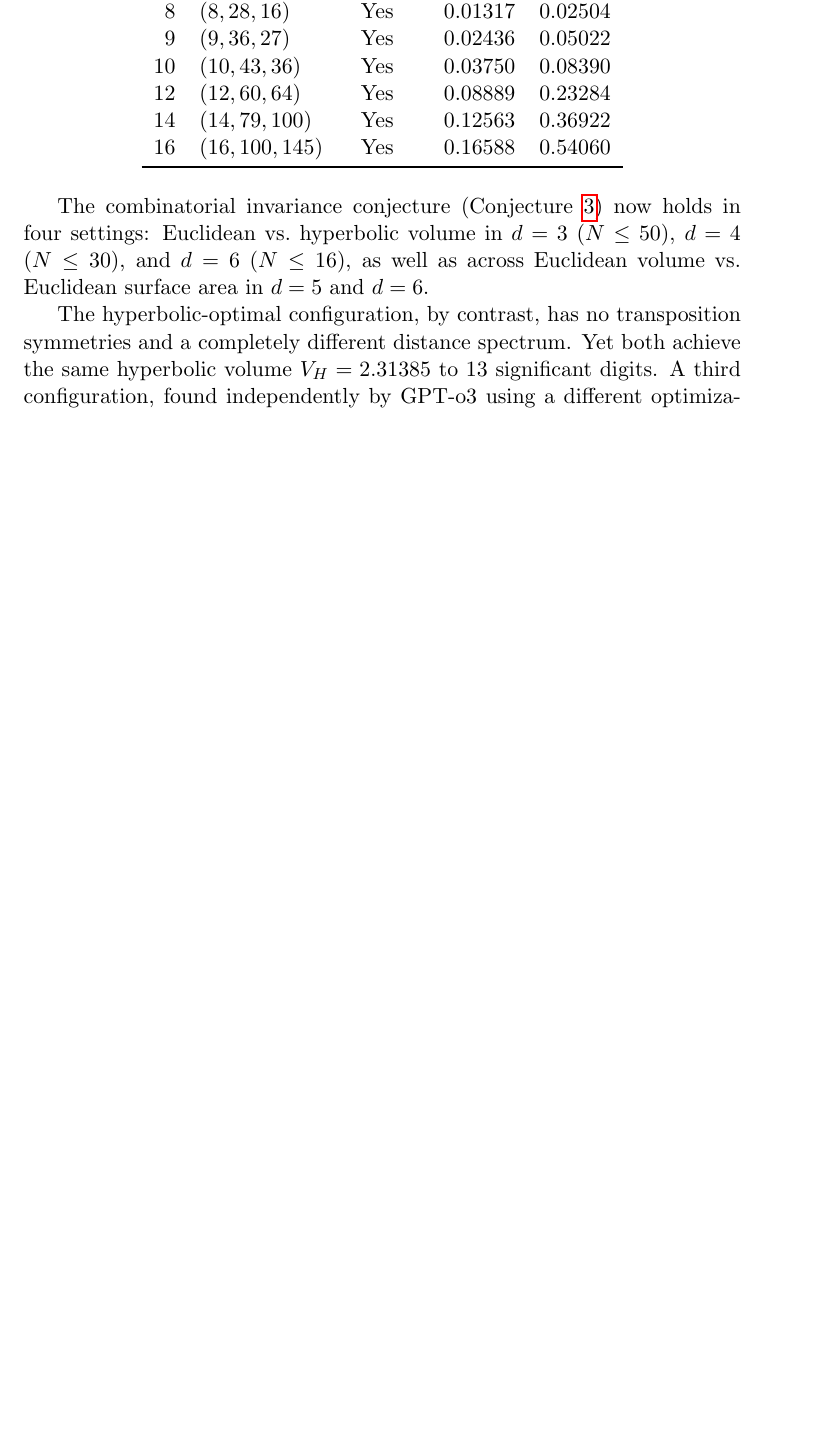
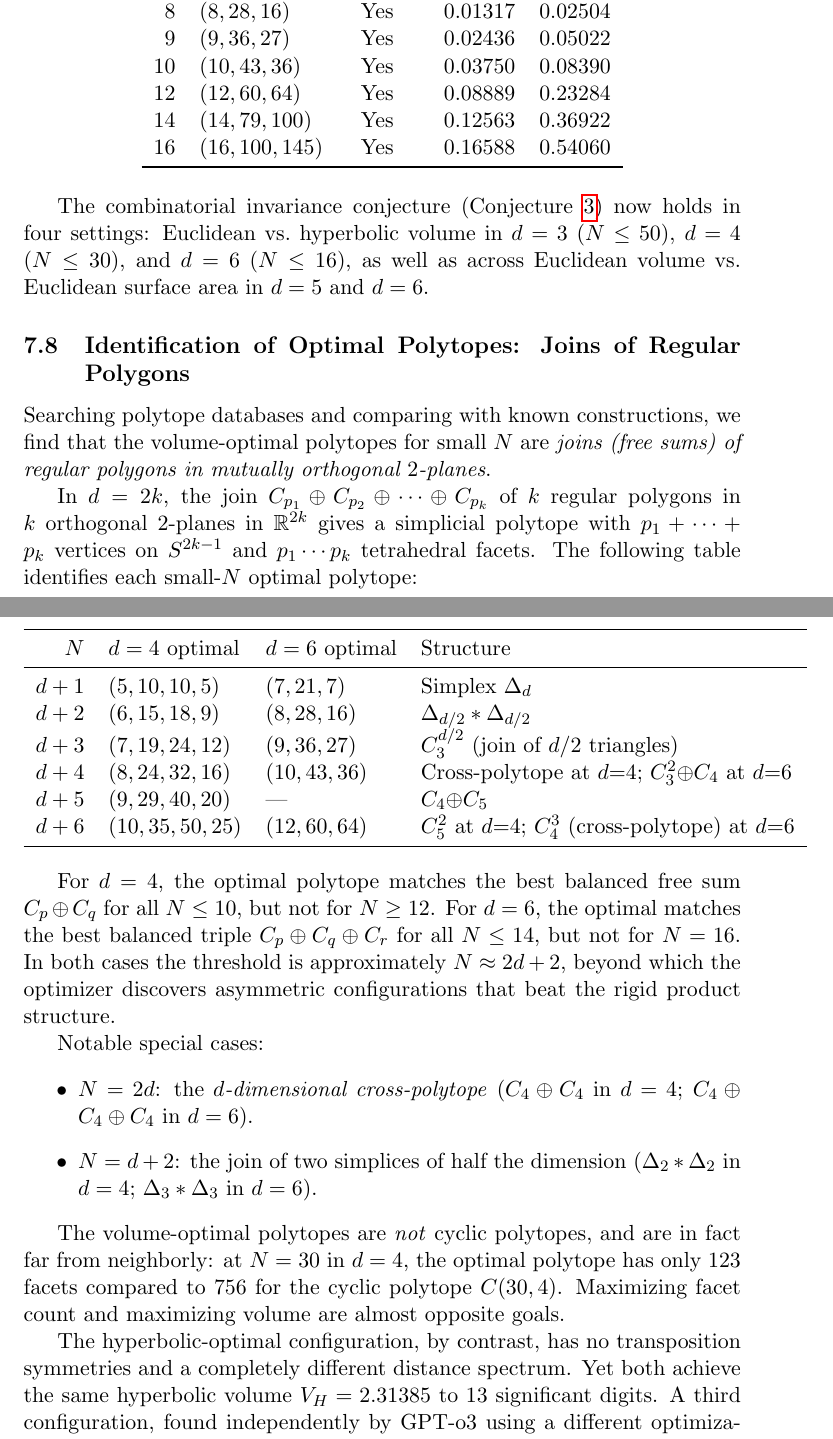
Before and after one commit to igorrivin/ideal_poly_volume_toolkit, a LaTeX paper (paper/maximal_ideal_polyhedra.tex): part of page 21 of 23 before the commit and two parts of pages 21 and 22 of 24 after it, the two joined at a grey line, cut so that both start at the same text, the shorter picture padded with empty space. Compiled offline with pdfLaTeX.

Commit message:
Identify optimal polytopes as joins of regular polygons
For small N in even dimension d=2k, the volume-optimal polytope is
the join of k regular polygons in orthogonal 2-planes:

  d=4: C_p ⊕ C_q optimal for N ≤ 10 (threshold N ≈ 12)
  d=6: C_p ⊕ C_q ⊕ C_r optimal for N ≤ 14 (threshold N ≈ 16)

Notable identifications:
  N=d+1: simplex
  N=d+2: join of two half-dimensional simplices (Δ_{d/2} * Δ_{d/2})
  N=2d:  cross-polytope (C_4^{d/2})

Volume-optimal polytopes are NOT cyclic polytopes — at N=30 in d=4,
the optimal has 123 facets vs 756 for C(30,4). Maximizing facets and
maximizing volume are almost opposite goals.

Beyond the threshold, asymmetric configurations beat the rigid
product structure ("entropy takes over").

Co-Authored-By: Claude Opus 4.6 (1M context) <noreply@anthropic.com>

```diff
--- a/paper/maximal_ideal_polyhedra.tex
+++ b/paper/maximal_ideal_polyhedra.tex
@@ -671,6 +671,55 @@ $d = 3$ ($N \leq 50$), $d = 4$ ($N \leq 30$), and $d = 6$ ($N \leq 16$),
 as well as across Euclidean volume vs.\ Euclidean surface area
 in $d = 5$ and $d = 6$.
 
+\subsection{Identification of Optimal Polytopes: Joins of Regular Polygons}
+
+Searching polytope databases and comparing with known constructions,
+we find that the volume-optimal polytopes for small~$N$ are
+\emph{joins (free sums) of regular polygons in mutually orthogonal $2$-planes}.
+
+In $d = 2k$, the join $C_{p_1} \oplus C_{p_2} \oplus \cdots \oplus C_{p_k}$
+of $k$ regular polygons in $k$ orthogonal $2$-planes in $\mathbb{R}^{2k}$
+gives a simplicial polytope with $p_1 + \cdots + p_k$ vertices on
+$S^{2k-1}$ and $p_1 \cdots p_k$ tetrahedral facets. The following table
+identifies each small-$N$ optimal polytope:
+
+\begin{center}
+\begin{tabular}{r l l l}
+\toprule
+$N$ & $d=4$ optimal & $d=6$ optimal & Structure \\
+\midrule
+$d+1$ & $(5,10,10,5)$ & $(7,21,7)$ & Simplex $\Delta_d$ \\
+$d+2$ & $(6,15,18,9)$ & $(8,28,16)$ & $\Delta_{d/2} * \Delta_{d/2}$ \\
+$d+3$ & $(7,19,24,12)$ & $(9,36,27)$ & $C_3^{d/2}$ (join of $d/2$ triangles) \\
+$d+4$ & $(8,24,32,16)$ & $(10,43,36)$ & Cross-polytope at $d{=}4$; $C_3^2{\oplus}C_4$ at $d{=}6$\\
+$d+5$ & $(9,29,40,20)$ & --- & $C_4{\oplus}C_5$ \\
+$d+6$ & $(10,35,50,25)$ & $(12,60,64)$ & $C_5^2$ at $d{=}4$; $C_4^3$ (cross-polytope) at $d{=}6$ \\
+\bottomrule
+\end{tabular}
+\end{center}
+
+For $d = 4$, the optimal polytope matches the best balanced
+free sum $C_p \oplus C_q$ for all $N \leq 10$, but not for $N \geq 12$.
+For $d = 6$, the optimal matches the best balanced triple
+$C_p \oplus C_q \oplus C_r$ for all $N \leq 14$, but not for $N = 16$.
+In both cases the threshold is approximately $N \approx 2d + 2$, beyond
+which the optimizer discovers asymmetric configurations that beat
+the rigid product structure.
+
+Notable special cases:
+\begin{itemize}
+\item $N = 2d$: the \emph{$d$-dimensional cross-polytope}
+      ($C_4 \oplus C_4$ in $d = 4$; $C_4 \oplus C_4 \oplus C_4$ in $d = 6$).
+\item $N = d + 2$: the join of two simplices of half the dimension
+      ($\Delta_2 * \Delta_2$ in $d = 4$; $\Delta_3 * \Delta_3$ in $d = 6$).
+\end{itemize}
+
+The volume-optimal polytopes are \emph{not} cyclic polytopes, and
+are in fact far from neighborly: at $N = 30$ in $d = 4$, the optimal
+polytope has only 123 facets compared to 756 for the cyclic polytope
+$C(30,4)$. Maximizing facet count and maximizing volume are almost
+opposite goals.
+
 The hyperbolic-optimal configuration, by contrast, has no transposition
 symmetries and a completely different distance spectrum.
 Yet both achieve the same hyperbolic volume $V_H = 2.31385$ to
```
Also changed, not shown: paper/maximal_ideal_polyhedra.pdf.
